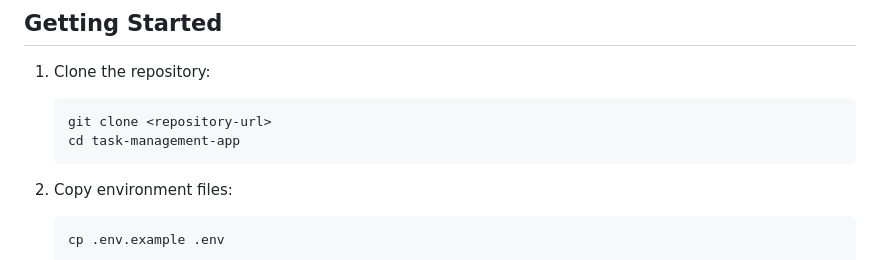
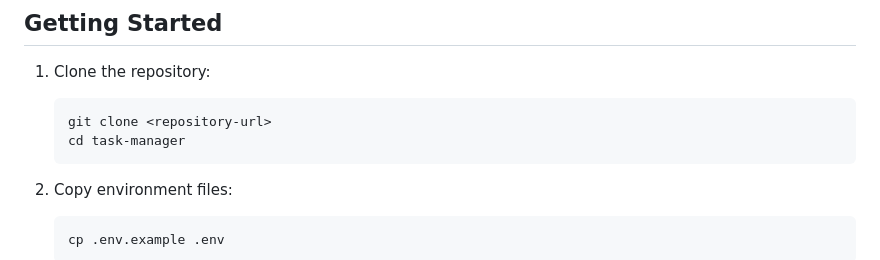
Before and after one commit to saadman30/task-manager, a Markdown page: README.md, the part around the change. Rendered like a GitHub page.

Commit message:
Update README to reflect correct directory name for cloning the repository

````diff
--- a/README.md
+++ b/README.md
@@ -47,7 +47,7 @@ A modern, full-stack task management application built with Laravel and React. T
 1. Clone the repository:
    ```bash
    git clone <repository-url>
-   cd task-management-app
+   cd task-manager
    ```
 
 2. Copy environment files:
````
